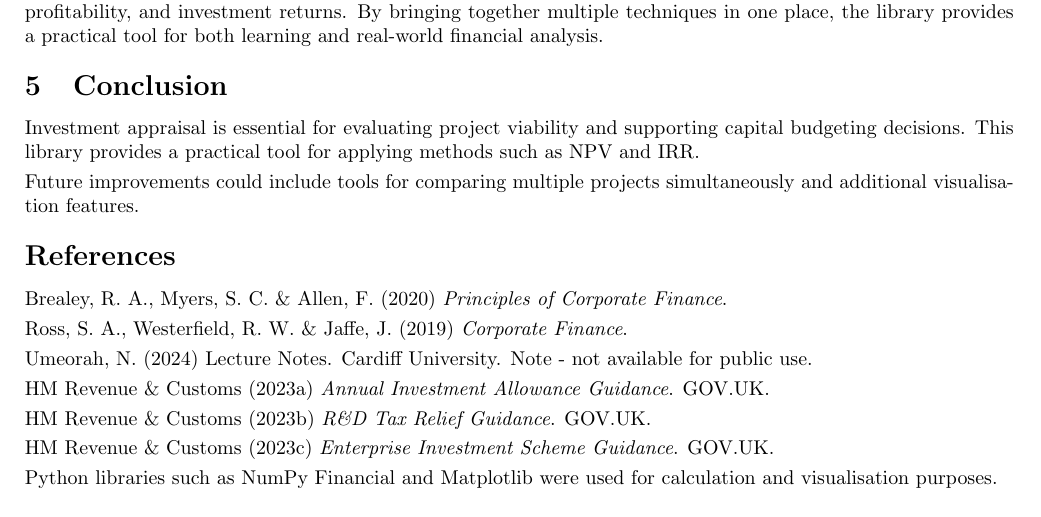
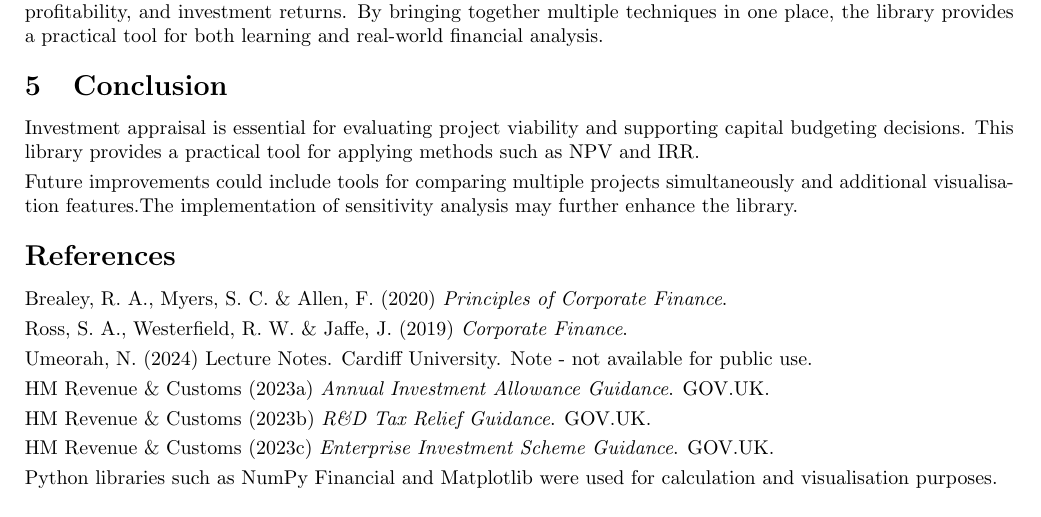
Before and after one commit to emilyl-no/Investments, a LaTeX document (Research Paper.tex): part of page 2 of 2, cut so that both start at the same text. Compiled offline with pdfLaTeX.

Commit message:
Update Research Paper.tex

```diff
--- a/Research Paper.tex
+++ b/Research Paper.tex
@@ -75,7 +75,7 @@ Investors can use the library to evaluate potential projects before committing f
 
 Investment appraisal is essential for evaluating project viability and supporting capital budgeting decisions. This library provides a practical tool for applying methods such as NPV and IRR.
 
-Future improvements could include tools for comparing multiple projects simultaneously and additional visualisation features.
+Future improvements could include tools for comparing multiple projects simultaneously and additional visualisation features.The implementation of sensitivity analysis may further enhance the library.
 
 \section*{References}
 
```
